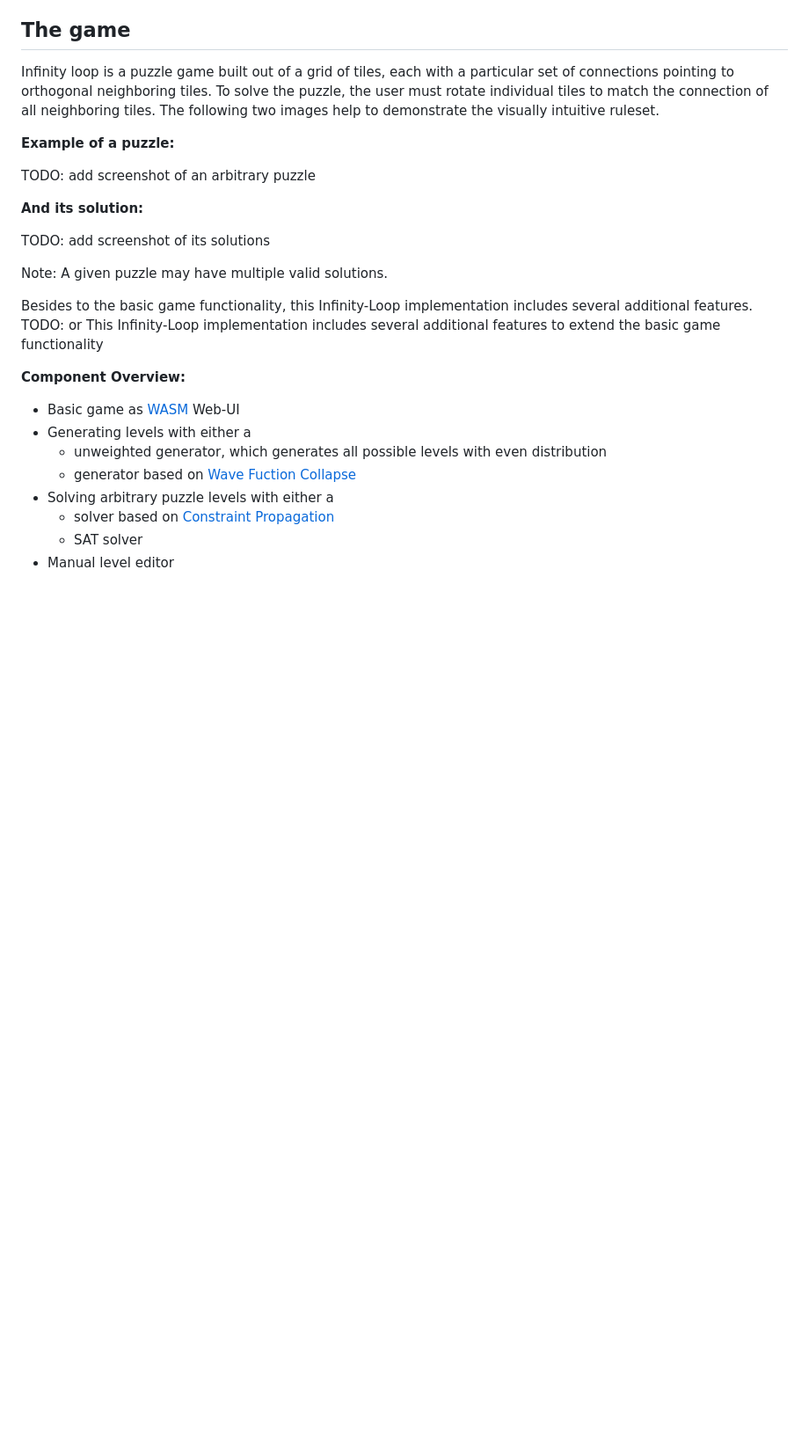
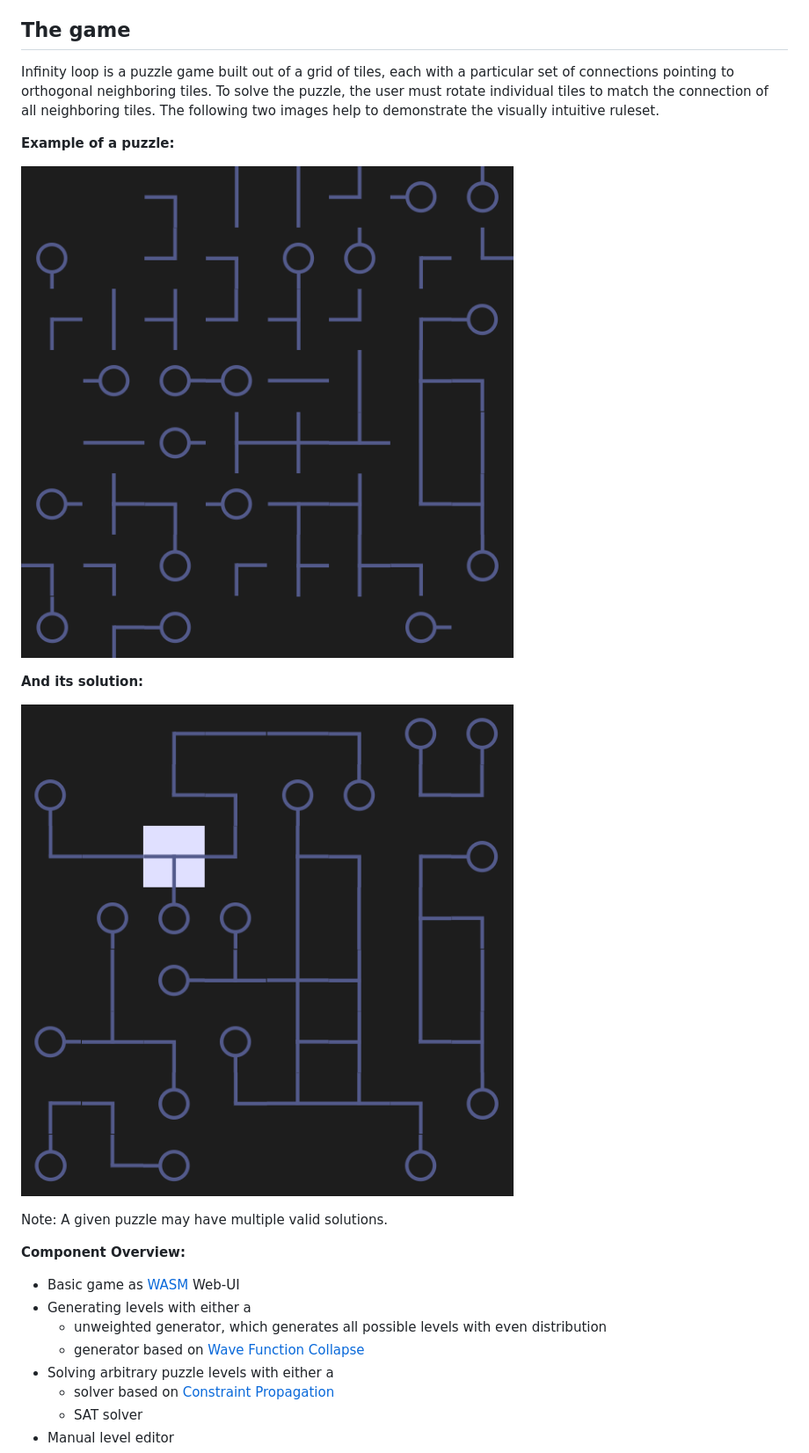
Before and after one commit to jreichle/infinity-loop, a Markdown page: docs/concepts.md, the part around the change printed below. Shown: that part at 88% size. Rendered like a GitHub page; pictures changed too: docs/images/example-level-solution.png (added), docs/images/example-level.png (added); blank space fills up the shorter version.

Commit message:
add screenshot

```diff
--- a/docs/concepts.md
+++ b/docs/concepts.md
@@ -8,24 +8,20 @@ Infinity loop is a puzzle game built out of a grid of tiles, each with a particu
 
 **Example of a puzzle:**
 
-TODO: add screenshot of an arbitrary puzzle
+![](images/example-level.png)
 
 **And its solution:**
 
-TODO: add screenshot of its solutions
+![](images/example-level-solution.png)
 
 Note: A given puzzle may have multiple valid solutions.
-
-Besides to the basic game functionality, this Infinity-Loop implementation includes several additional features.
-TODO: or
-This Infinity-Loop implementation includes several additional features to extend the basic game functionality
 
 **Component Overview:**
 
 * Basic game as [WASM](https://webassembly.org/) Web-UI
 * Generating levels with either a
   * unweighted generator, which generates all possible levels with even distribution
-  * generator based on [Wave Fuction Collapse](https://github.com/mxgmn/WaveFunctionCollapse)
+  * generator based on [Wave Function Collapse](https://github.com/mxgmn/WaveFunctionCollapse)
 * Solving arbitrary puzzle levels with either a
   * solver based on [Constraint Propagation](https://en.wikipedia.org/wiki/Constraint_satisfaction)
   * SAT solver
```
Also changed, not shown: other parts of docs/concepts.md (+5 -1 lines).
